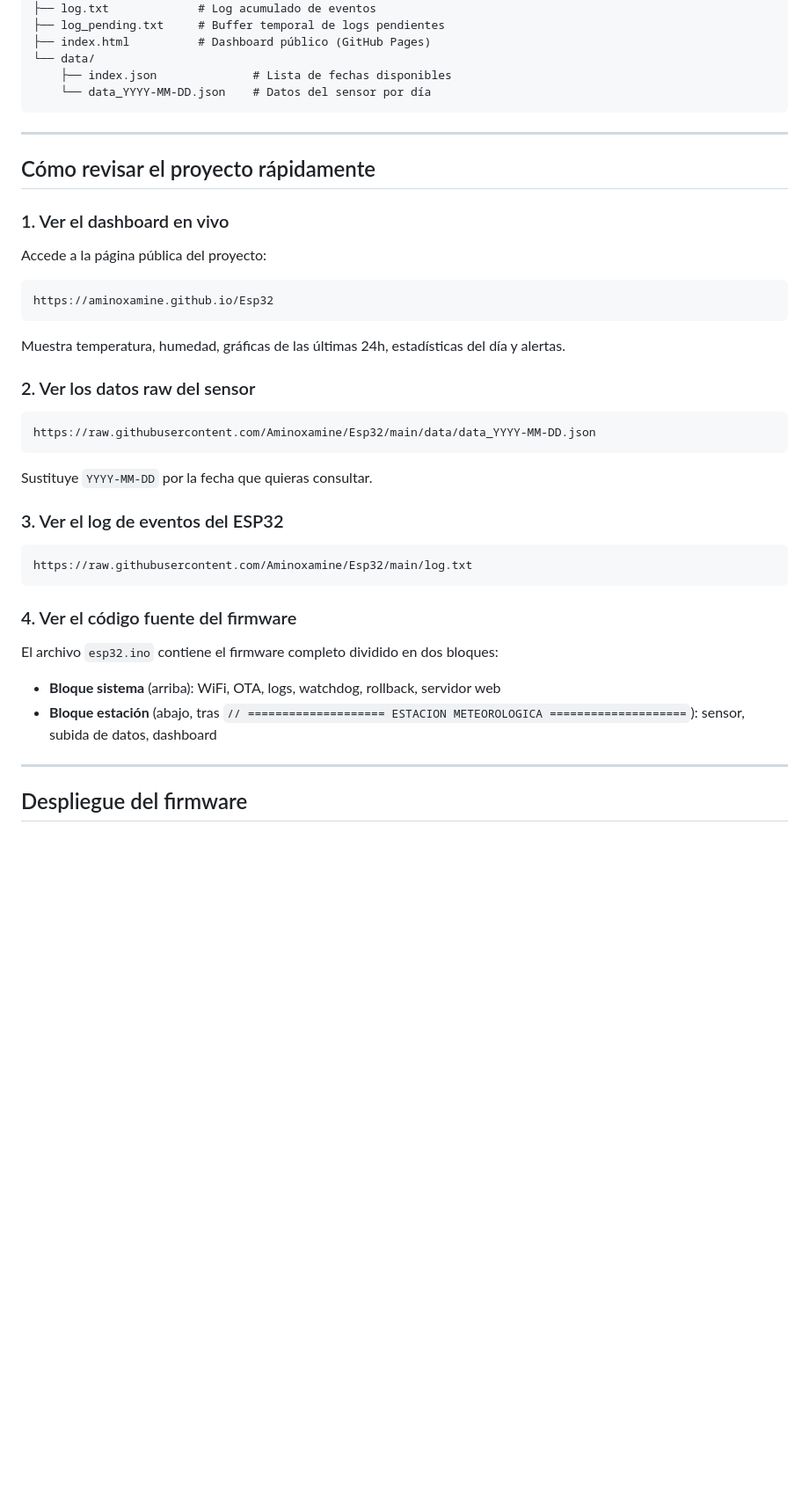
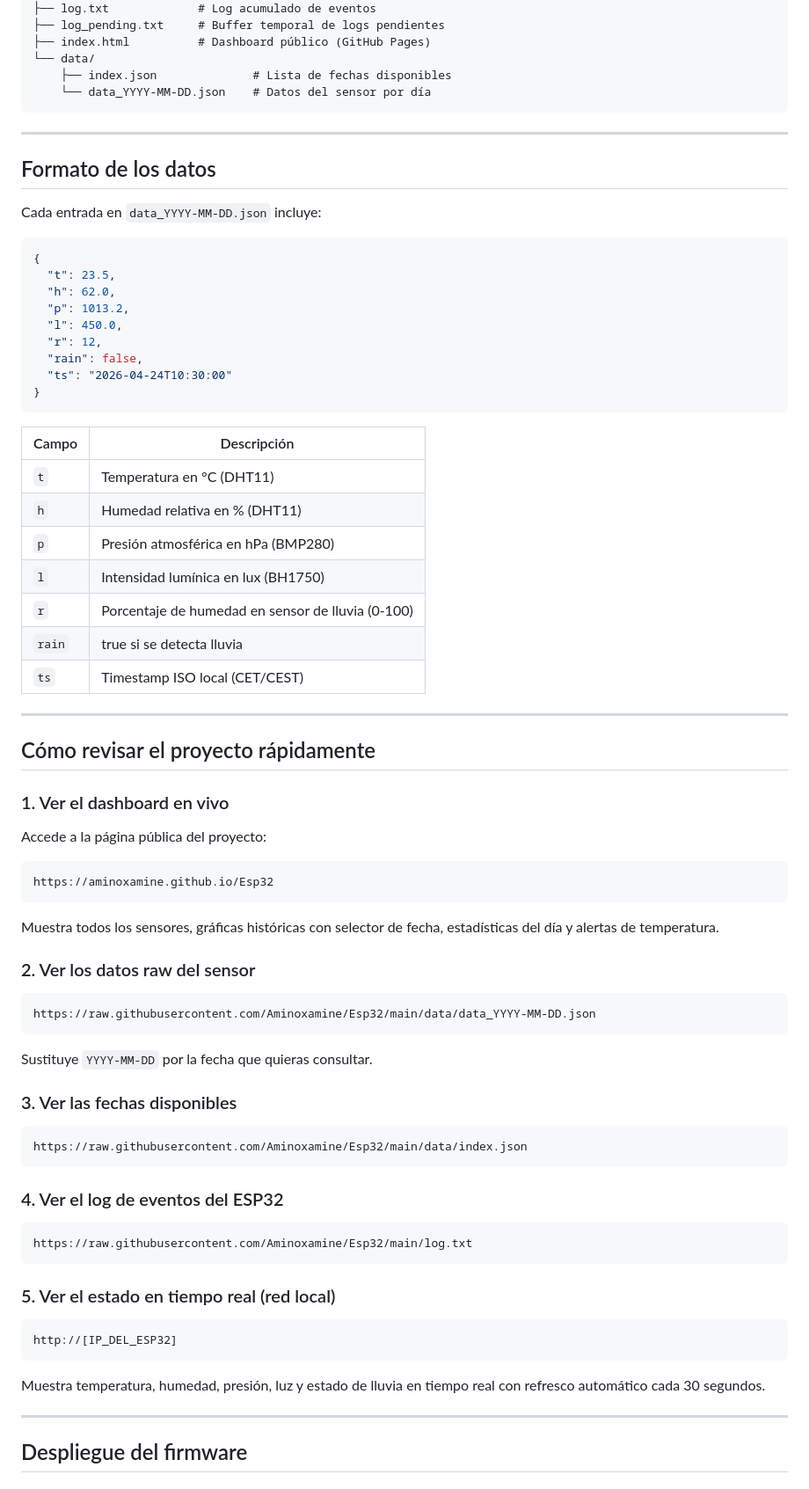
Before and after one commit to Aminoxamine/Esp32, a Markdown page: README.md, the part around one of its changes. Shown at 88% size. Drawn GitHub-style; blank space fills up the shorter version.

````diff
--- a/README.md
+++ b/README.md
@@ -47,6 +56,34 @@ Esp32/
 
 ---
 
+## Formato de los datos
+
+Cada entrada en `data_YYYY-MM-DD.json` incluye:
+
+```json
+{
+  "t": 23.5,
+  "h": 62.0,
+  "p": 1013.2,
+  "l": 450.0,
+  "r": 12,
+  "rain": false,
+  "ts": "2026-04-24T10:30:00"
+}
+```
+
+| Campo | Descripción |
+|---|---|
+| `t` | Temperatura en °C (DHT11) |
+| `h` | Humedad relativa en % (DHT11) |
+| `p` | Presión atmosférica en hPa (BMP280) |
+| `l` | Intensidad lumínica en lux (BH1750) |
+| `r` | Porcentaje de humedad en sensor de lluvia (0-100) |
+| `rain` | true si se detecta lluvia |
+| `ts` | Timestamp ISO local (CET/CEST) |
+
+---
+
 ## Cómo revisar el proyecto rápidamente
 
 ### 1. Ver el dashboard en vivo
@@ -54,7 +91,7 @@ Accede a la página pública del proyecto:
 ```
 https://aminoxamine.github.io/Esp32
 ```
-Muestra temperatura, humedad, gráficas de las últimas 24h, estadísticas del día y alertas.
+Muestra todos los sensores, gráficas históricas con selector de fecha, estadísticas del día y alertas de temperatura.
 
 ### 2. Ver los datos raw del sensor
 ```
@@ -62,15 +99,21 @@ https://raw.githubusercontent.com/Aminoxamine/Esp32/main/data/data_YYYY-MM-DD.js
 ```
 Sustituye `YYYY-MM-DD` por la fecha que quieras consultar.
 
-### 3. Ver el log de eventos del ESP32
+### 3. Ver las fechas disponibles
+```
+https://raw.githubusercontent.com/Aminoxamine/Esp32/main/data/index.json
+```
+
+### 4. Ver el log de eventos del ESP32
 ```
 https://raw.githubusercontent.com/Aminoxamine/Esp32/main/log.txt
 ```
 
-### 4. Ver el código fuente del firmware
-El archivo `esp32.ino` contiene el firmware completo dividido en dos bloques:
-- **Bloque sistema** (arriba): WiFi, OTA, logs, watchdog, rollback, servidor web
-- **Bloque estación** (abajo, tras `// ==================== ESTACION METEOROLOGICA ====================`): sensor, subida de datos, dashboard
+### 5. Ver el estado en tiempo real (red local)
+```
+http://[IP_DEL_ESP32]
+```
+Muestra temperatura, humedad, presión, luz y estado de lluvia en tiempo real con refresco automático cada 30 segundos.
 
 ---
 
````
Also changed, not shown: other parts of README.md (+56 -14 lines).
